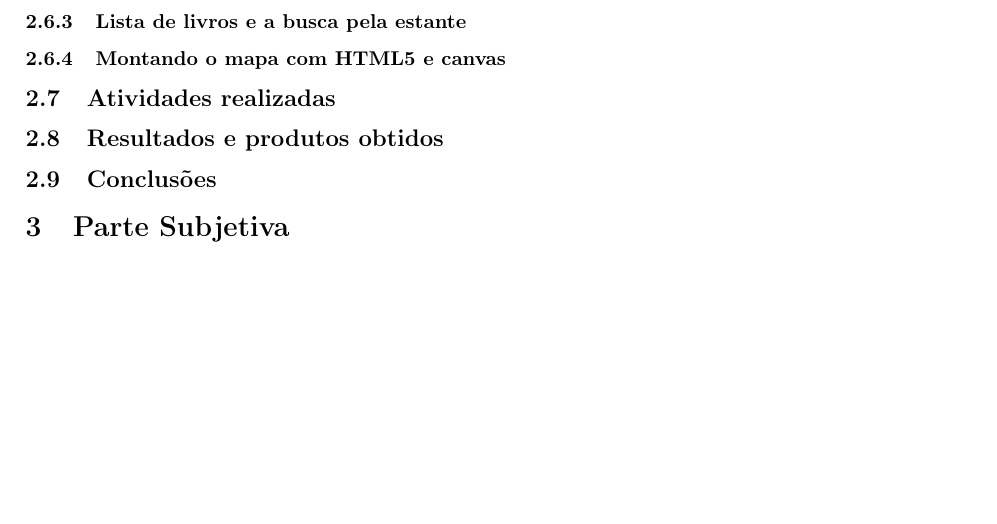
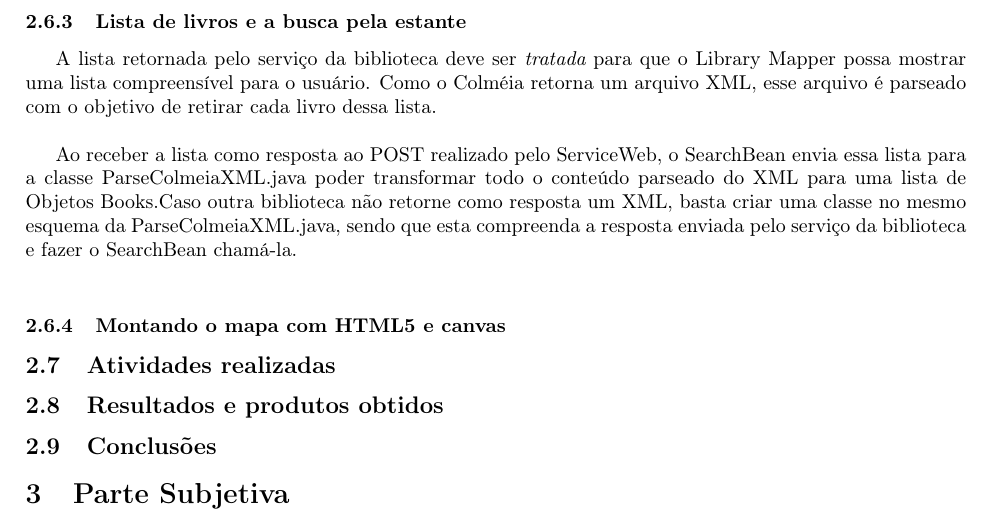
Before and after one commit to thiagogt/LibraryLAtex, a LaTeX document (latex/thiagogtMonografia.tex): part of page 22 of 22 before the commit and part of page 22 of 23 after it, cut so that both start at the same text, the shorter picture padded with empty space. Compiled offline with pdfLaTeX.

Commit message:
comecada a parte de lista e busca

```diff
--- a/latex/thiagogtMonografia.tex
+++ b/latex/thiagogtMonografia.tex
@@ -683,6 +683,17 @@ Caso uma estante seja um conjunto de livros do mesmo prefixo, então tem-se uma
 	\label{colmeia}
 \end{figure}
 	\subsubsection{Lista de livros e a busca pela estante}
+		A lista retornada pelo serviço da biblioteca deve ser {\it tratada}  para que o Library Mapper possa mostrar	 uma lista
+	 compreensível para o usuário.
+	Como o Colméia retorna um arquivo XML, esse arquivo é parseado com o objetivo de retirar cada livro dessa lista.\\
+
+	Ao receber a lista como resposta ao POST realizado pelo ServiceWeb, o SearchBean envia essa lista para
+	a classe ParseColmeiaXML.java poder
+	transformar todo o conteúdo parseado do XML para uma lista de Objetos Books.Caso outra biblioteca não retorne como resposta um XML,
+	 basta criar uma classe no mesmo esquema da ParseColmeiaXML.java, sendo que esta compreenda a resposta enviada
+	pelo serviço da biblioteca e fazer o SearchBean chamá-la.\\
+
+
 
 	\subsubsection{Montando o mapa com HTML5 e canvas}
    \subsection{Atividades realizadas}
```
Also changed, not shown: latex/thiagogtMonografia.pdf, 1 other file.
